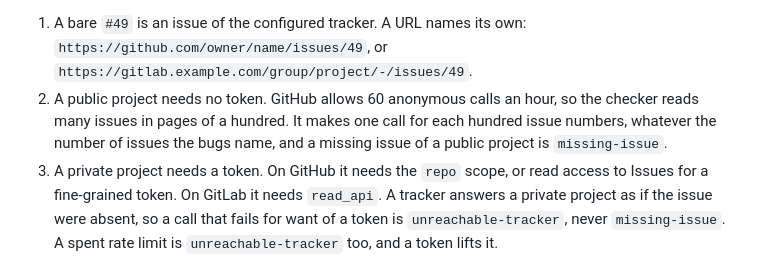
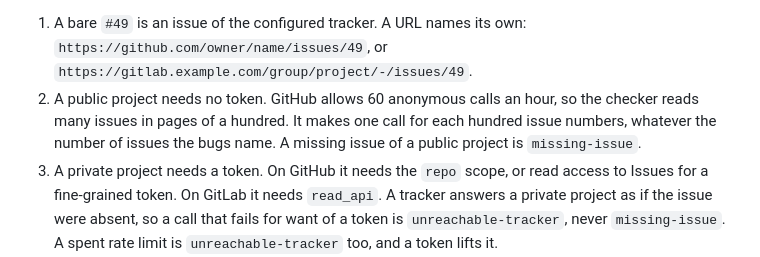
Before and after one commit to bigmistqke/skills, a Markdown page: skills/canon/checker.md, the part around the change. Rendered like a GitHub page.

Commit message:
canon: shorten a sentence of the checker setup

```diff
--- a/skills/canon/checker.md
+++ b/skills/canon/checker.md
@@ -69,7 +69,7 @@ A bug names its issue on a line of its own, such as `Issue: #49`. With no `track
 - `tokenEnv`: the environment variable that holds the token. The default is `GITHUB_TOKEN` or `GITLAB_TOKEN`. The checker takes the token from the environment only, never from the project.
 
 1. A bare `#49` is an issue of the configured tracker. A URL names its own: `https://github.com/owner/name/issues/49`, or `https://gitlab.example.com/group/project/-/issues/49`.
-2. A public project needs no token. GitHub allows 60 anonymous calls an hour, so the checker reads many issues in pages of a hundred. It makes one call for each hundred issue numbers, whatever the number of issues the bugs name, and a missing issue of a public project is `missing-issue`.
+2. A public project needs no token. GitHub allows 60 anonymous calls an hour, so the checker reads many issues in pages of a hundred. It makes one call for each hundred issue numbers, whatever the number of issues the bugs name. A missing issue of a public project is `missing-issue`.
 3. A private project needs a token. On GitHub it needs the `repo` scope, or read access to Issues for a fine-grained token. On GitLab it needs `read_api`. A tracker answers a private project as if the issue were absent, so a call that fails for want of a token is `unreachable-tracker`, never `missing-issue`. A spent rate limit is `unreachable-tracker` too, and a token lifts it.
 4. `missing-issue` is an issue the tracker does not hold, or a number that belongs to a PR.
 5. `closed-issue` is a bug that names a closed issue. Either the fix landed and the bug goes, or the issue was closed too soon.
```
